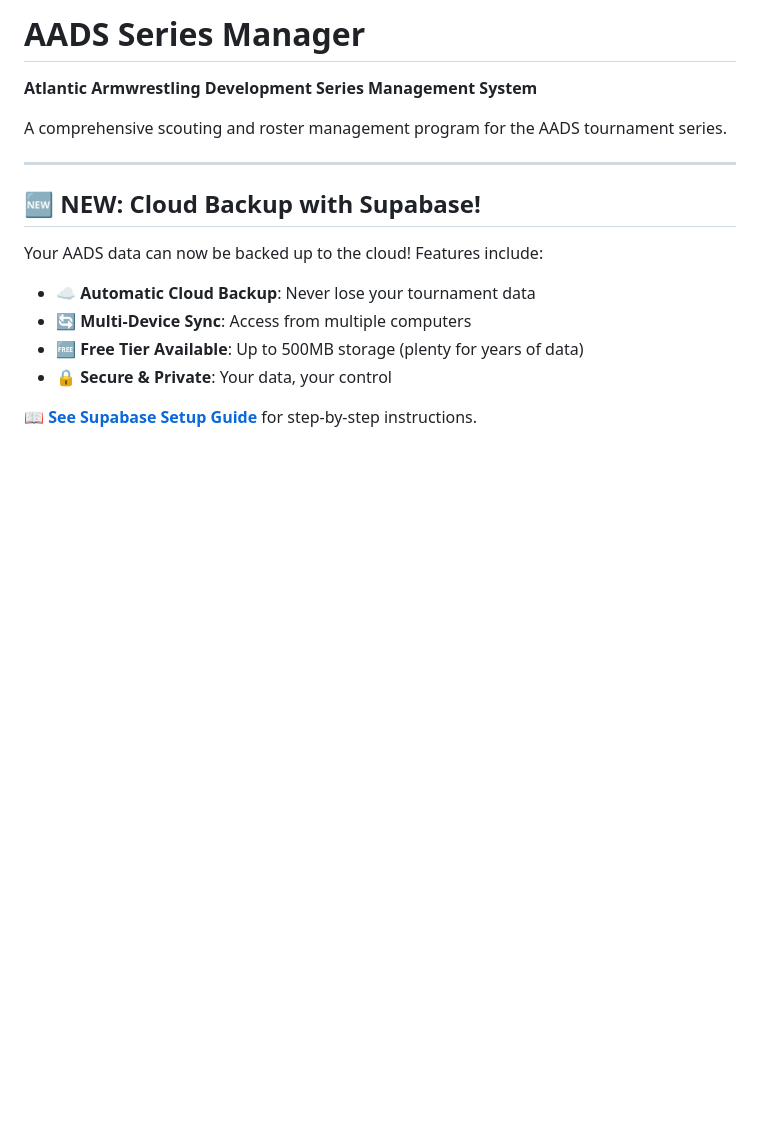
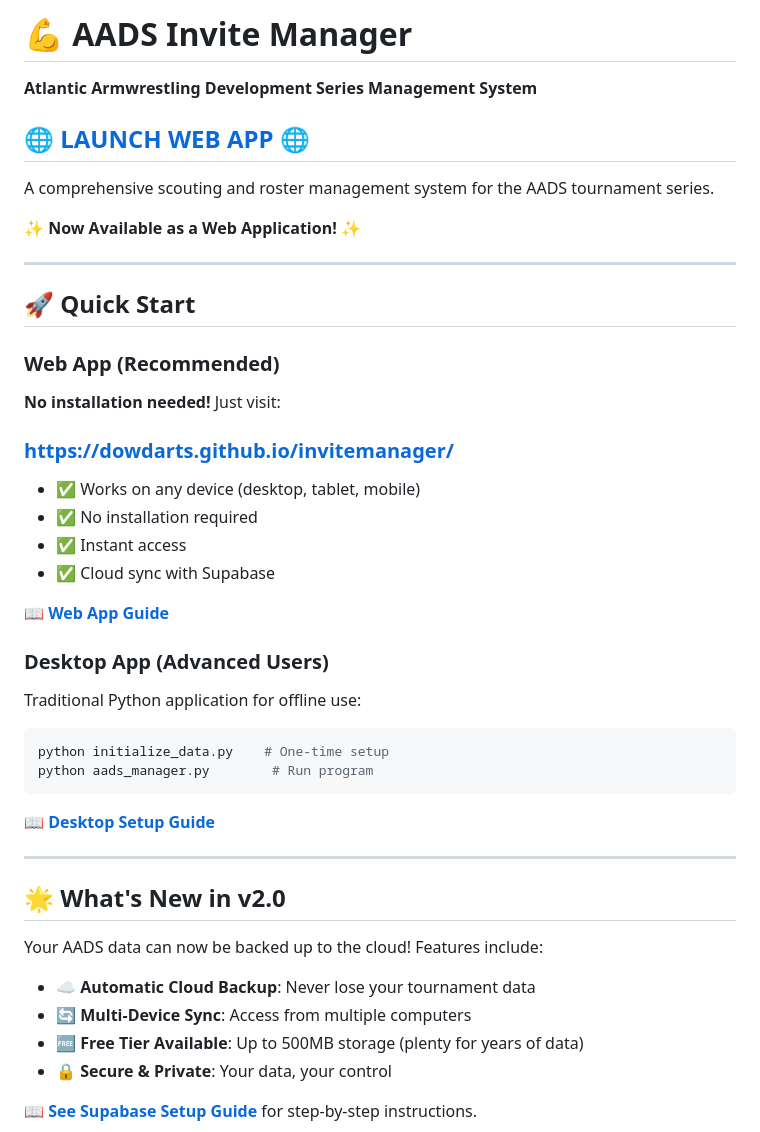
Before and after one commit to dowdarts/invitemanager, a Markdown page: README.md, the part around the change. GitHub-like rendering; blank space fills up the shorter version.

Commit message:
Add web app documentation and update README for GitHub Pages deployment

````diff
--- a/README.md
+++ b/README.md
@@ -1,12 +1,40 @@
-# AADS Series Manager
+# 💪 AADS Invite Manager
 
 **Atlantic Armwrestling Development Series Management System**
 
-A comprehensive scouting and roster management program for the AADS tournament series.
+## 🌐 **[LAUNCH WEB APP](https://dowdarts.github.io/invitemanager/)** 🌐
+
+A comprehensive scouting and roster management system for the AADS tournament series.
+
+**✨ Now Available as a Web Application! ✨**
 
 ---
 
-## 🆕 NEW: Cloud Backup with Supabase!
+## 🚀 Quick Start
+
+### Web App (Recommended)
+**No installation needed!** Just visit:
+### **[https://dowdarts.github.io/invitemanager/](https://dowdarts.github.io/invitemanager/)**
+
+- ✅ Works on any device (desktop, tablet, mobile)
+- ✅ No installation required
+- ✅ Instant access
+- ✅ Cloud sync with Supabase
+
+**[📖 Web App Guide](WEBAPP_GUIDE.md)**
+
+### Desktop App (Advanced Users)
+Traditional Python application for offline use:
+```bash
+python initialize_data.py    # One-time setup
+python aads_manager.py        # Run program
+```
+
+**[📖 Desktop Setup Guide](GETTING_STARTED.md)**
+
+---
+
+## 🌟 What's New in v2.0
 
 Your AADS data can now be backed up to the cloud! Features include:
 - ☁️ **Automatic Cloud Backup**: Never lose your tournament data
````
Also changed, not shown: WEBAPP_GUIDE.md (added, +272 -0 lines).
